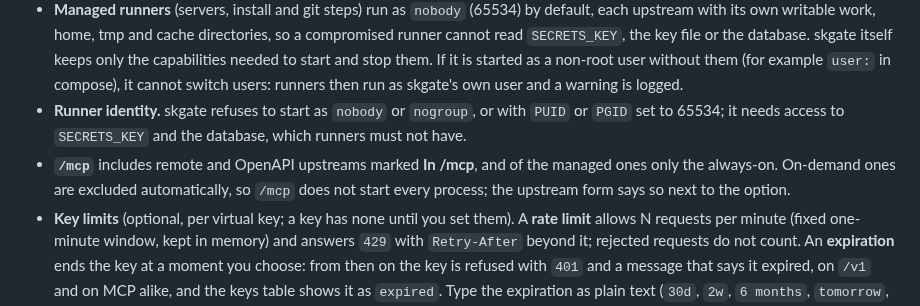
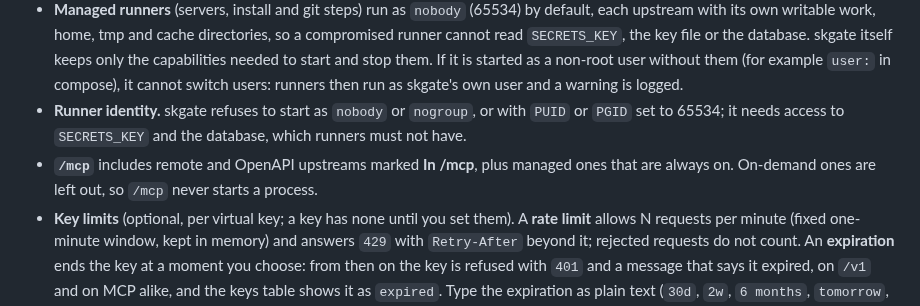
Before and after one commit to helv-io/skgate, a Markdown page: docs/operations.md, the part around the change. Drawn GitHub-style.

Commit message:
operations.md: shorter /mcp bullet

```diff
--- a/docs/operations.md
+++ b/docs/operations.md
@@ -48,7 +48,7 @@ The version number in the admin header links to the GitHub repository. It turns
 - **Grok tokens** (access, refresh and id) are sealed at rest with `SECRETS_KEY`, or with the key file next to the database when it is unset. Plaintext tokens from earlier versions are sealed automatically at startup.
 - **Managed runners** (servers, install and git steps) run as `nobody` (65534) by default, each upstream with its own writable work, home, tmp and cache directories, so a compromised runner cannot read `SECRETS_KEY`, the key file or the database. skgate itself keeps only the capabilities needed to start and stop them. If it is started as a non-root user without them (for example `user:` in compose), it cannot switch users: runners then run as skgate's own user and a warning is logged.
 - **Runner identity.** skgate refuses to start as `nobody` or `nogroup`, or with `PUID` or `PGID` set to 65534; it needs access to `SECRETS_KEY` and the database, which runners must not have.
-- **`/mcp`** includes remote and OpenAPI upstreams marked **In /mcp**, and of the managed ones only the always-on. On-demand ones are excluded automatically, so `/mcp` does not start every process; the upstream form says so next to the option.
+- **`/mcp`** includes remote and OpenAPI upstreams marked **In /mcp**, plus managed ones that are always on. On-demand ones are left out, so `/mcp` never starts a process.
 - **Key limits** (optional, per virtual key; a key has none until you set them). A **rate limit** allows N requests per minute (fixed one-minute window, kept in memory) and answers `429` with `Retry-After` beyond it; rejected requests do not count. An **expiration** ends the key at a moment you choose: from then on the key is refused with `401` and a message that says it expired, on `/v1` and on MCP alike, and the keys table shows it as `expired`. Type the expiration as plain text (`30d`, `2w`, `6 months`, `tomorrow`, `friday`, `2026-12-31`, `dec 31`, optionally with a time such as `5pm`); the field shows what it understood, in the server's time zone, before you save, and a date alone means the end of that day. Empty means it never expires, and moving the date brings an expired key back with the same secret. Set both under **Limits** when creating a key, or with **edit** on the key's row.
 
 ### Logging
```
